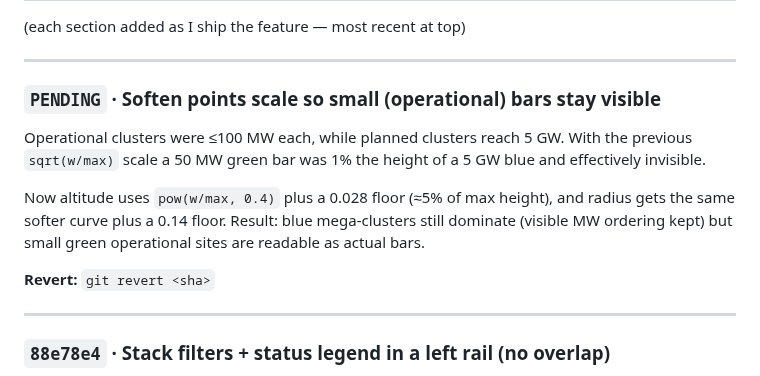
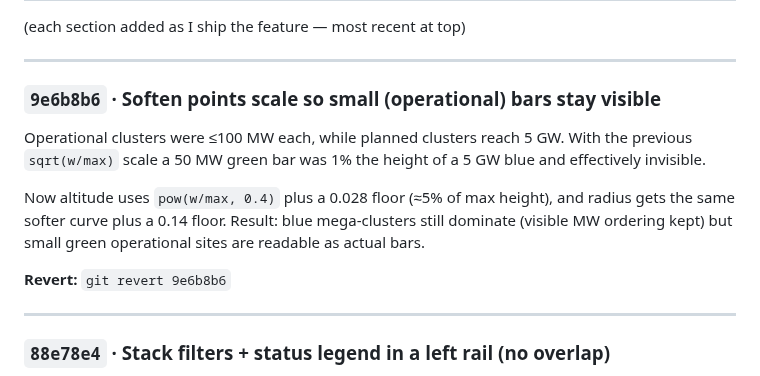
Before and after one commit to kitwebster-art/compute-atlas, a Markdown page: CHANGELOG.md, the part around the change. Rendered like a GitHub page.

Commit message:
Update CHANGELOG with points-scale sha
Co-Authored-By: Claude Opus 4.7 <noreply@anthropic.com>

```diff
--- a/CHANGELOG.md
+++ b/CHANGELOG.md
@@ -40,7 +40,7 @@ git push origin main         # deploys to GitHub Pages
 
 ---
 
-### `PENDING` · Soften points scale so small (operational) bars stay visible
+### `9e6b8b6` · Soften points scale so small (operational) bars stay visible
 
 Operational clusters were ≤100 MW each, while planned clusters reach
 5 GW. With the previous `sqrt(w/max)` scale a 50 MW green bar was 1%
@@ -51,7 +51,7 @@ height), and radius gets the same softer curve plus a 0.14 floor.
 Result: blue mega-clusters still dominate (visible MW ordering kept)
 but small green operational sites are readable as actual bars.
 
-**Revert:** `git revert <sha>`
+**Revert:** `git revert 9e6b8b6`
 
 ---
 
```
